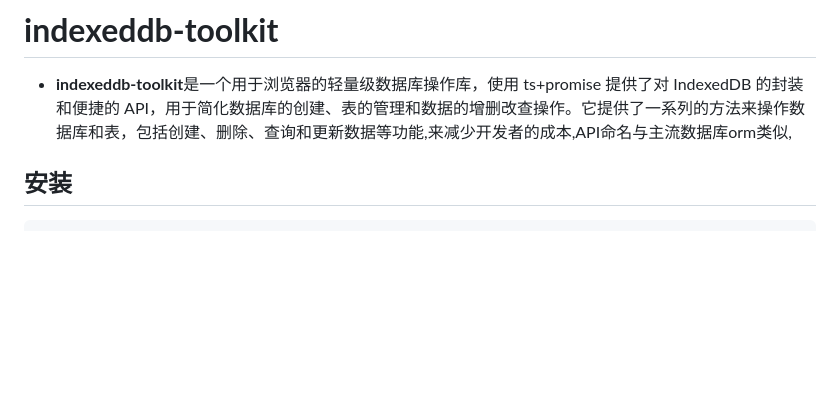
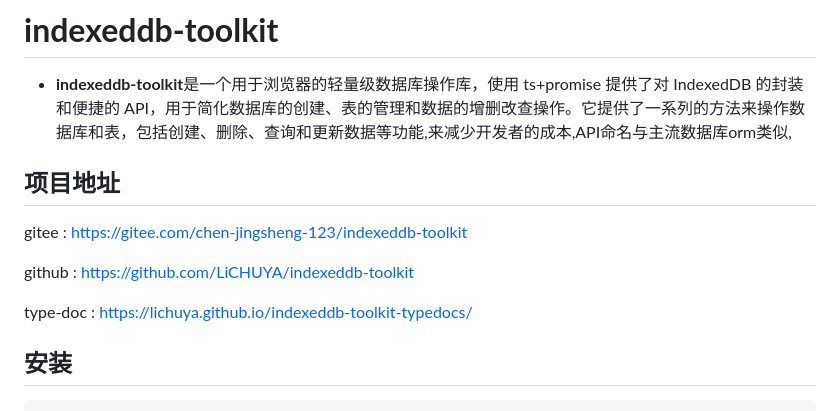
Before and after one commit to LiCHUYA/indexeddb-toolkit, a Markdown page: README.md, the part around the change. GitHub-like rendering; blank space fills up the shorter version.

```diff
--- a/README.md
+++ b/README.md
@@ -3,6 +3,14 @@
 - **indexeddb-toolkit**是一个用于浏览器的轻量级数据库操作库，使用 ts+promise 提供了对 IndexedDB
   的封装和便捷的
   API，用于简化数据库的创建、表的管理和数据的增删改查操作。它提供了一系列的方法来操作数据库和表，包括创建、删除、查询和更新数据等功能,来减少开发者的成本,API命名与主流数据库orm类似,
+
+## 项目地址
+
+gitee : https://gitee.com/chen-jingsheng-123/indexeddb-toolkit
+
+github : https://github.com/LiCHUYA/indexeddb-toolkit
+
+type-doc : https://lichuya.github.io/indexeddb-toolkit-typedocs/
 
 ## 安装
 
```
